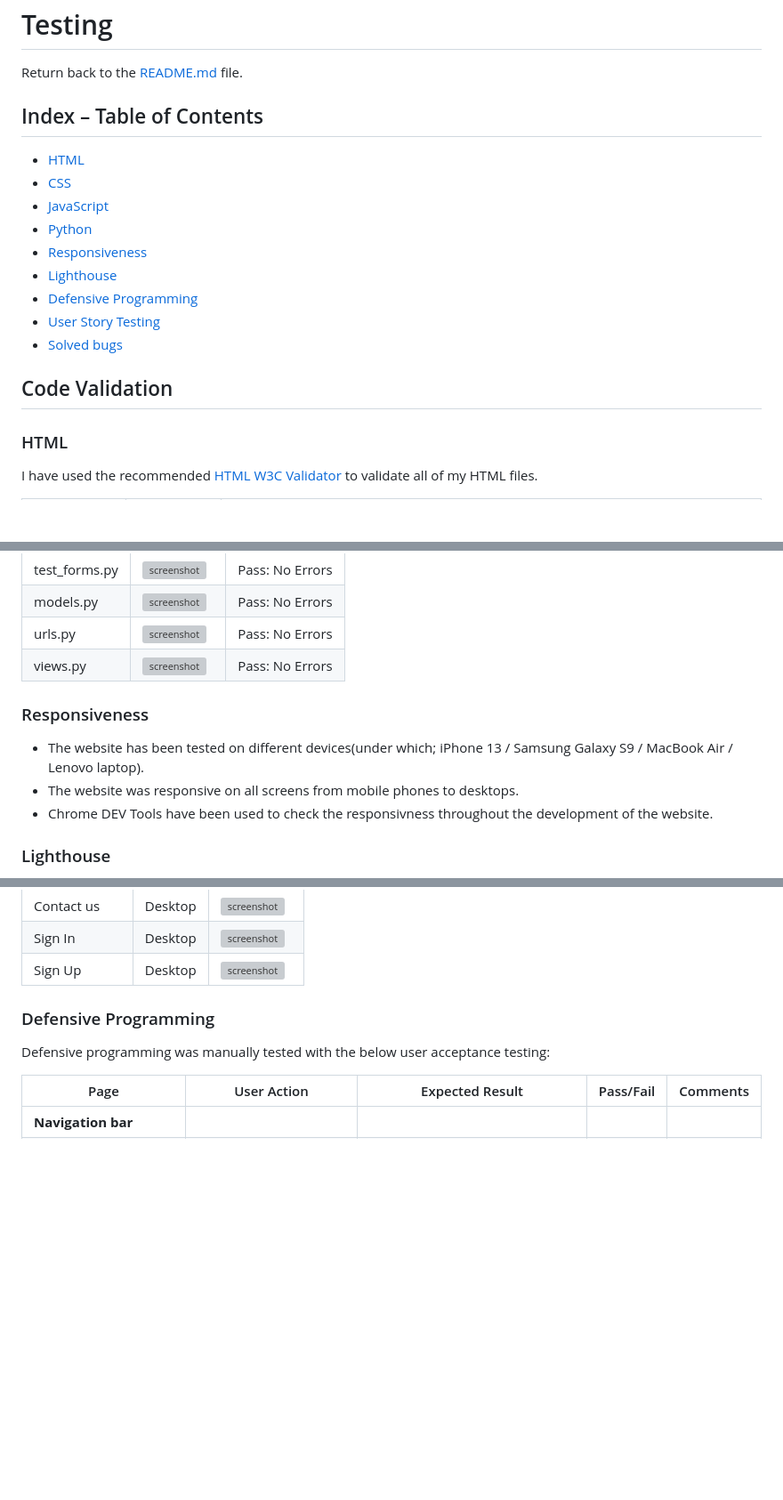
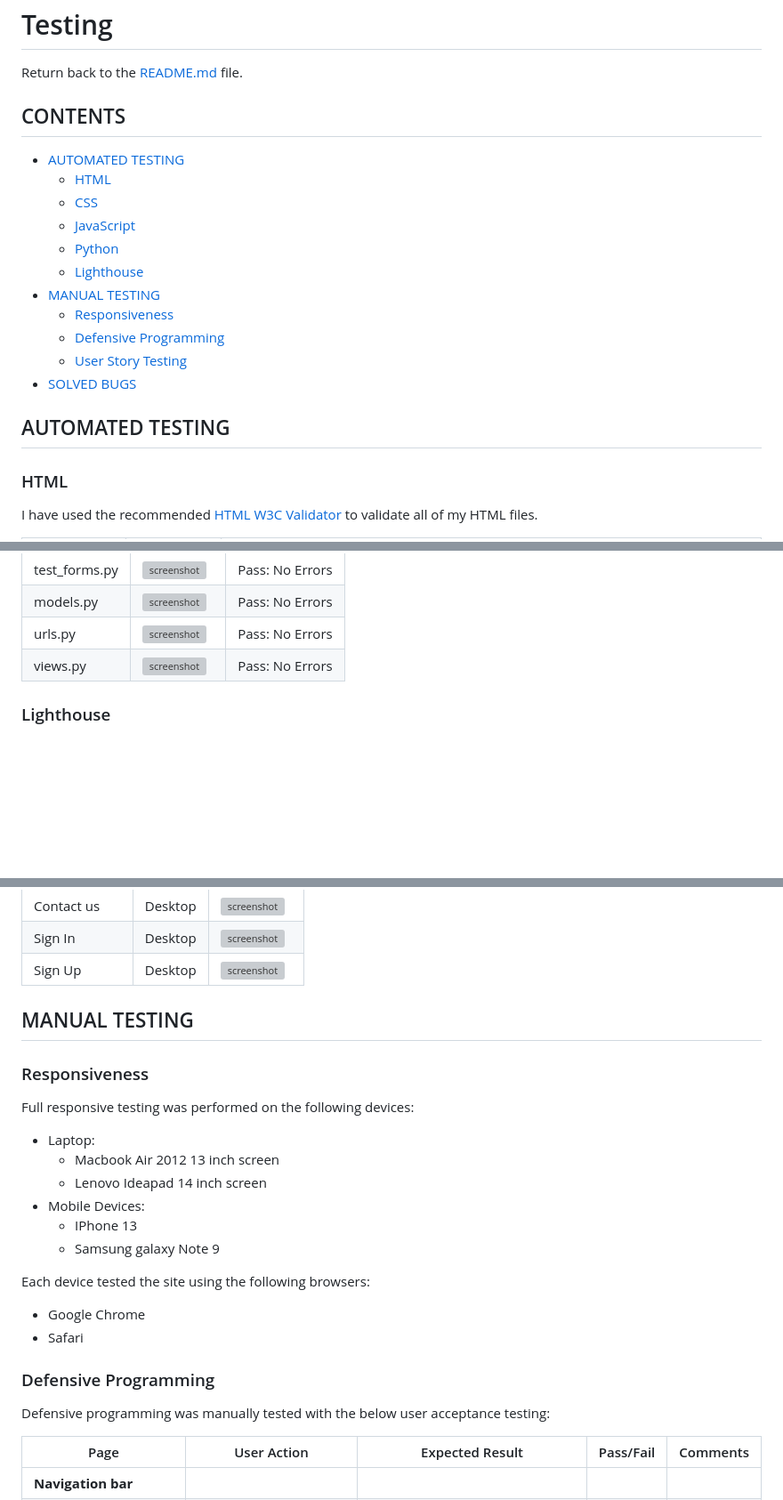
Before and after one commit to Chatlada-Nina/BKK-Coffee-Corner, a Markdown page: TESTING.md, 3 parts joined by grey strips. Shown: that part at 89% size. Drawn GitHub-style; blank space fills up the shorter version; grey boxes are pictures that could not be loaded.

```diff
--- a/TESTING.md
+++ b/TESTING.md
@@ -2,19 +2,21 @@
 
 Return back to the [README.md](README.md) file.
 
-## Index – Table of Contents
+## CONTENTS
 
-- [HTML](#html)
-- [CSS](#css)
-- [JavaScript](#javascript)
-- [Python](#python)
-- [Responsiveness](#responsiveness)
-- [Lighthouse](#lighthouse)
-- [Defensive Programming](#defensive-programming)
-- [User Story Testing](#user-story-testing)
-- [Solved bugs](#solved-bugs)
+- [AUTOMATED TESTING](#automated-testing)
+  - [HTML](#html)
+  - [CSS](#css)
+  - [JavaScript](#javascript)
+  - [Python](#python)
+  - [Lighthouse](#lighthouse)
+- [MANUAL TESTING](#manual-testing)
+  - [Responsiveness](#responsiveness)
+  - [Defensive Programming](#defensive-programming)
+  - [User Story Testing](#user-story-testing)
+- [SOLVED BUGS](#solved-bugs)
 
-## Code Validation
+## AUTOMATED TESTING
 
 ### HTML
 
@@ -115,12 +117,6 @@ I have used the recommended [PEP8 CI Python Linter](https://pep8ci.herokuapp.com
 | urls.py       | ![screenshot](documentation/testing/python/forum-app/urls.png)       | Pass: No Errors |
 | views.py      | ![screenshot](documentation/testing/python/forum-app/views.png)      | Pass: No Errors |
 
-### Responsiveness
-
-- The website has been tested on different devices(under which; iPhone 13 / Samsung Galaxy S9 / MacBook Air / Lenovo laptop).
-- The website was responsive on all screens from mobile phones to desktops.
-- Chrome DEV Tools have been used to check the responsivness throughout the development of the website.
-
 ### Lighthouse
 
 I've audited my deployed project with the Lighthouse tool to identify any significant issues. Overall, I'm pleased with the results. However, it's worth noting that the 'Best Practices' score is notably affected by the Cloudinary images.
@@ -136,6 +132,24 @@ I've audited my deployed project with the Lighthouse tool to identify any signif
 | Contact us    | Desktop | ![screenshot](documentation/testing/lighthouse/contactus.png)     |
 | Sign In       | Desktop | ![screenshot](documentation/testing/lighthouse/signin.png)        |
 | Sign Up       | Desktop | ![screenshot](documentation/testing/lighthouse/signup.png)        |
+
+## MANUAL TESTING
+
+### Responsiveness
+
+Full responsive testing was performed on the following devices:
+
+- Laptop:
+  - Macbook Air 2012 13 inch screen
+  - Lenovo Ideapad 14 inch screen
+- Mobile Devices:
+  - IPhone 13
+  - Samsung galaxy Note 9
+
+Each device tested the site using the following browsers:
+
+- Google Chrome
+- Safari
 
 ### Defensive Programming
 
```
Also changed, not shown: other parts of TESTING.md (+2 -2 lines), README.md (+14 -10 lines), documentation/readme/500page.png (added).
